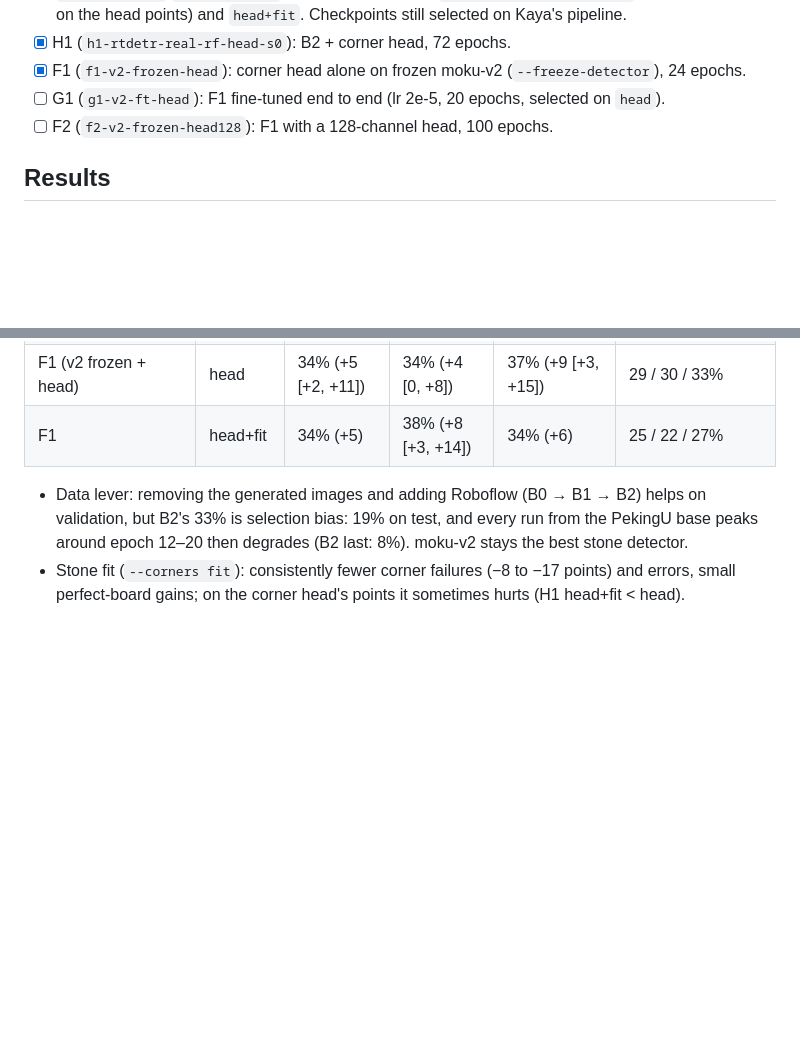
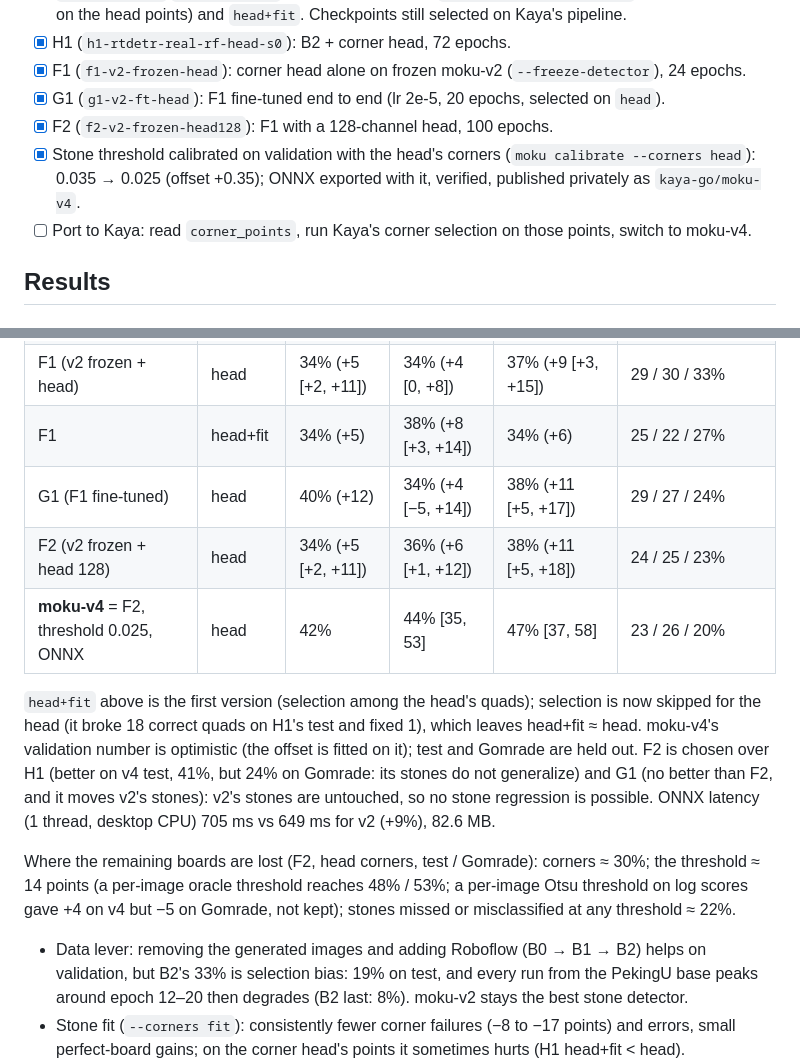
Before and after one commit to kaya-go/moku, a Markdown page: specs/004-corners.md, 2 parts joined by grey strips. GitHub-like rendering; blank space fills up the shorter version.

Commit message:
docs: moku-v4 candidate (v2 + corner head, calibrated), results and next steps

```diff
--- a/specs/004-corners.md
+++ b/specs/004-corners.md
@@ -68,8 +68,11 @@ only filters false corners outside the board, and it changes Kaya's 3-class cont
   (Kaya's selection on the head points) and `head+fit`. Checkpoints still selected on Kaya's pipeline.
 - [x] H1 (`h1-rtdetr-real-rf-head-s0`): B2 + corner head, 72 epochs.
 - [x] F1 (`f1-v2-frozen-head`): corner head alone on frozen moku-v2 (`--freeze-detector`), 24 epochs.
-- [ ] G1 (`g1-v2-ft-head`): F1 fine-tuned end to end (lr 2e-5, 20 epochs, selected on `head`).
-- [ ] F2 (`f2-v2-frozen-head128`): F1 with a 128-channel head, 100 epochs.
+- [x] G1 (`g1-v2-ft-head`): F1 fine-tuned end to end (lr 2e-5, 20 epochs, selected on `head`).
+- [x] F2 (`f2-v2-frozen-head128`): F1 with a 128-channel head, 100 epochs.
+- [x] Stone threshold calibrated on validation with the head's corners (`moku calibrate --corners head`):
+  0.035 → 0.025 (offset +0.35); ONNX exported with it, verified, published privately as `kaya-go/moku-v4`.
+- [ ] Port to Kaya: read `corner_points`, run Kaya's corner selection on those points, switch to moku-v4.
 
 ## Results
 
@@ -90,6 +93,20 @@ than half a cell off. v4 labels with corrected corners. `best` = checkpoint sele
 | H1 best (ep 12) | head | 42% (+13 [+3, +22]) | 41% (+11 [+2, +19]) | 24% (−4 [−16, +9]) | 23 / 28 / 16% |
 | F1 (v2 frozen + head) | head | 34% (+5 [+2, +11]) | 34% (+4 [0, +8]) | 37% (+9 [+3, +15]) | 29 / 30 / 33% |
 | F1 | head+fit | 34% (+5) | 38% (+8 [+3, +14]) | 34% (+6) | 25 / 22 / 27% |
+| G1 (F1 fine-tuned) | head | 40% (+12) | 34% (+4 [−5, +14]) | 38% (+11 [+5, +17]) | 29 / 27 / 24% |
+| F2 (v2 frozen + head 128) | head | 34% (+5 [+2, +11]) | 36% (+6 [+1, +12]) | 38% (+11 [+5, +18]) | 24 / 25 / 23% |
+| **moku-v4** = F2, threshold 0.025, ONNX | head | 42% | 44% [35, 53] | 47% [37, 58] | 23 / 26 / 20% |
+
+`head+fit` above is the first version (selection among the head's quads); selection is now skipped
+for the head (it broke 18 correct quads on H1's test and fixed 1), which leaves head+fit ≈ head.
+moku-v4's validation number is optimistic (the offset is fitted on it); test and Gomrade are held out.
+F2 is chosen over H1 (better on v4 test, 41%, but 24% on Gomrade: its stones do not generalize)
+and G1 (no better than F2, and it moves v2's stones): v2's stones are untouched, so no stone
+regression is possible. ONNX latency (1 thread, desktop CPU) 705 ms vs 649 ms for v2 (+9%), 82.6 MB.
+
+Where the remaining boards are lost (F2, head corners, test / Gomrade): corners ≈ 30%; the threshold
+≈ 14 points (a per-image oracle threshold reaches 48% / 53%; a per-image Otsu threshold on log scores
+gave +4 on v4 but −5 on Gomrade, not kept); stones missed or misclassified at any threshold ≈ 22%.
 
 - Data lever: removing the generated images and adding Roboflow (B0 → B1 → B2) helps on
   validation, but B2's 33% is selection bias: 19% on test, and every run from the PekingU base
```
Also changed, not shown: CLAUDE.md (+3 -0 lines), docs/progress.md (+7 -2 lines).
